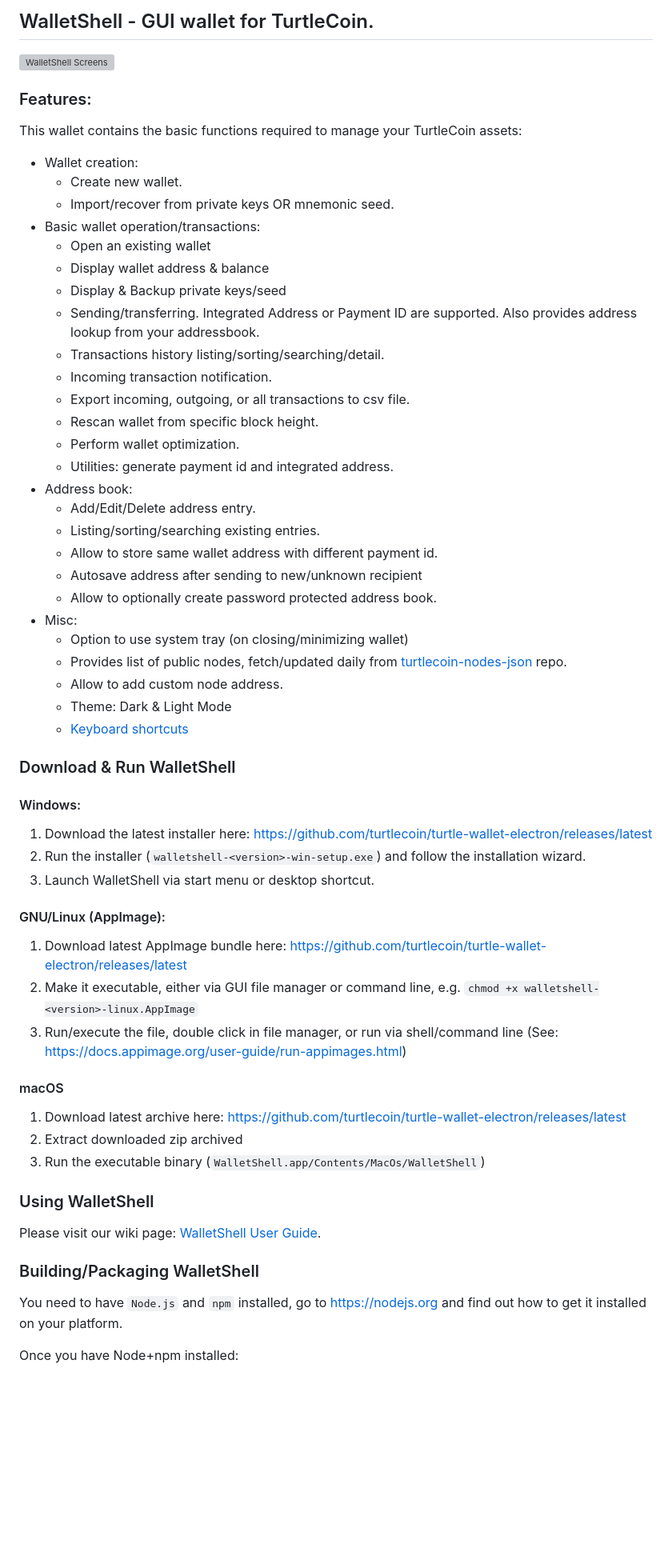
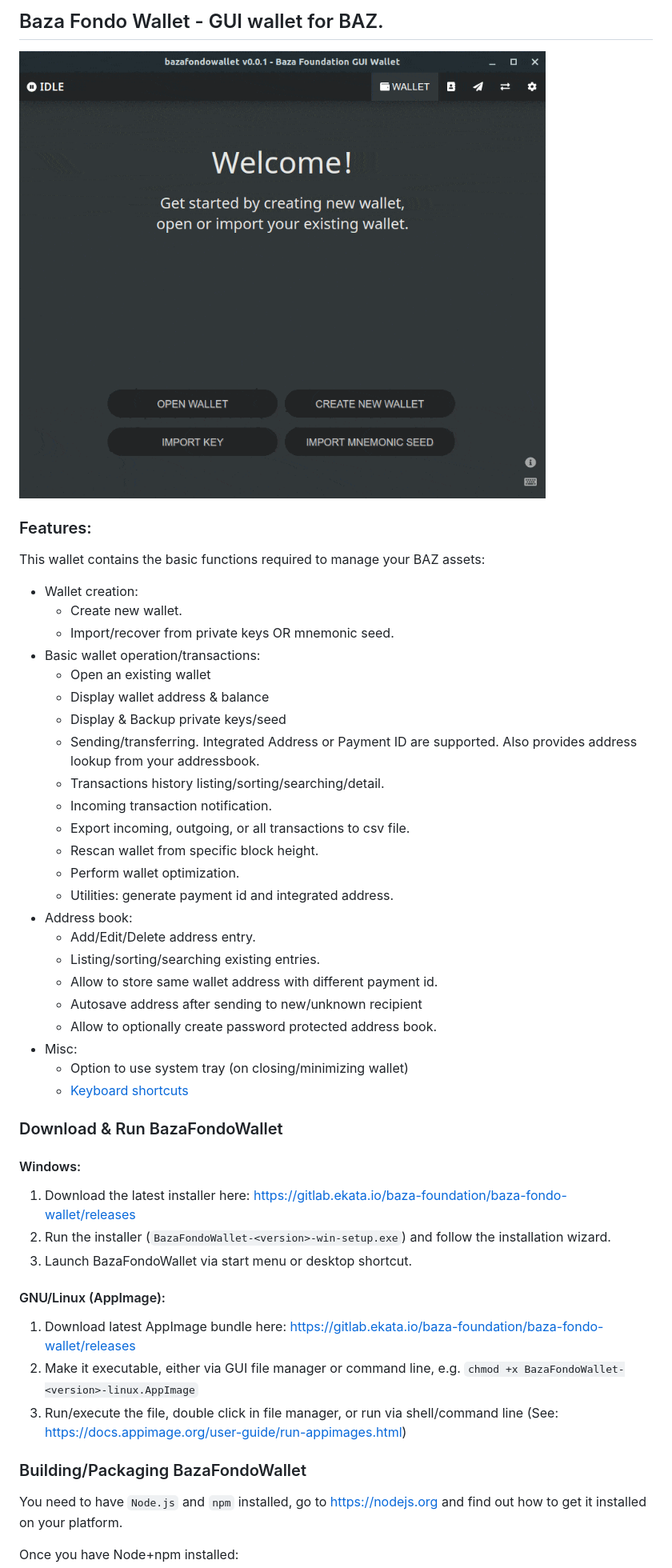
Before and after one commit to Baza-Foundation/Baza-Fondo-Wallet, a Markdown page: README.md, the part around the change printed below. Shown: that part at 80% size. GitHub-like rendering; pictures changed too: docs/wallet_screens.gif (added); blank space fills up the shorter version; grey boxes are pictures that could not be loaded.

```diff
--- a/README.md
+++ b/README.md
@@ -1,59 +1,51 @@
-## WalletShell - GUI wallet for TurtleCoin.
+## Baza Fondo Wallet - GUI wallet for BAZ.
 
-![WalletShell Screens](https://i.imgur.com/41Ujq0S.gif "WalletShell Screens")
+![Baza Fondo Wallet Screens](docs/wallet_screens.gif 'Baza Fondo Wallet Screens')
 
 ### Features:
 
-This wallet contains the basic functions required to manage your TurtleCoin assets:
+This wallet contains the basic functions required to manage your BAZ assets:
 
-* Wallet creation:
-  * Create new wallet.
-  * Import/recover from private keys OR mnemonic seed.
-* Basic wallet operation/transactions:
-  * Open an existing  wallet
-  * Display wallet address & balance
-  * Display & Backup private keys/seed
-  * Sending/transferring. Integrated Address or Payment ID are supported. Also provides address lookup from your addressbook.
-  * Transactions history listing/sorting/searching/detail.
-  * Incoming transaction notification.
-  * Export incoming, outgoing, or all transactions to csv file.
-  * Rescan wallet from specific block height.
-  * Perform wallet optimization.
-  * Utilities: generate payment id and integrated address.
-* Address book:
-  * Add/Edit/Delete address entry.
-  * Listing/sorting/searching existing entries.
-  * Allow to store same wallet address with different payment id.
-  * Autosave address after sending to new/unknown recipient
-  * Allow to optionally create password protected address book.
-* Misc:
-  * Option to use system tray (on closing/minimizing wallet)
-  * Provides list of public nodes, fetch/updated daily from [turtlecoin-nodes-json](https://github.com/turtlecoin/turtlecoin-nodes-json) repo.
-  * Allow to add custom node address.
-  * Theme: Dark & Light Mode
-  * [Keyboard shortcuts](docs/shortcut.md)
+-   Wallet creation:
+    -   Create new wallet.
+    -   Import/recover from private keys OR mnemonic seed.
+-   Basic wallet operation/transactions:
+    -   Open an existing wallet
+    -   Display wallet address & balance
+    -   Display & Backup private keys/seed
+    -   Sending/transferring. Integrated Address or Payment ID are supported. Also provides address lookup from your addressbook.
+    -   Transactions history listing/sorting/searching/detail.
+    -   Incoming transaction notification.
+    -   Export incoming, outgoing, or all transactions to csv file.
+    -   Rescan wallet from specific block height.
+    -   Perform wallet optimization.
+    -   Utilities: generate payment id and integrated address.
+-   Address book:
+    -   Add/Edit/Delete address entry.
+    -   Listing/sorting/searching existing entries.
+    -   Allow to store same wallet address with different payment id.
+    -   Autosave address after sending to new/unknown recipient
+    -   Allow to optionally create password protected address book.
+-   Misc:
+    -   Option to use system tray (on closing/minimizing wallet)
+    -   [Keyboard shortcuts](docs/shortcut.md)
 
-### Download &amp; Run WalletShell
+### Download &amp; Run BazaFondoWallet
 
 #### Windows:
-1. Download the latest installer here: https://github.com/turtlecoin/turtle-wallet-electron/releases/latest
-2. Run the installer (`walletshell-<version>-win-setup.exe`) and follow the installation wizard.
-3. Launch WalletShell via start menu or desktop shortcut.
+
+1. Download the latest installer here: https://gitlab.ekata.io/baza-foundation/baza-fondo-wallet/releases
+2. Run the installer (`BazaFondoWallet-<version>-win-setup.exe`) and follow the installation wizard.
+3. Launch BazaFondoWallet via start menu or desktop shortcut.
 
 #### GNU/Linux (AppImage):
-1. Download latest AppImage bundle here: https://github.com/turtlecoin/turtle-wallet-electron/releases/latest
-2. Make it executable, either via GUI file manager or command line, e.g. `chmod +x walletshell-<version>-linux.AppImage`
+
+1. Download latest AppImage bundle here: https://gitlab.ekata.io/baza-foundation/baza-fondo-wallet/releases
+2. Make it executable, either via GUI file manager or command line, e.g. `chmod +x BazaFondoWallet-<version>-linux.AppImage`
 3. Run/execute the file, double click in file manager, or run via shell/command line (See: https://docs.appimage.org/user-guide/run-appimages.html)
 
-#### macOS
-1. Download latest archive here: https://github.com/turtlecoin/turtle-wallet-electron/releases/latest
-2. Extract downloaded zip archived
-3. Run the executable binary (`WalletShell.app/Contents/MacOs/WalletShell`)
+### Building/Packaging BazaFondoWallet
 
-### Using WalletShell
-Please visit our wiki page: [WalletShell User Guide](../../wiki).
-
-### Building/Packaging WalletShell
 You need to have `Node.js` and `npm` installed, go to https://nodejs.org and find out how to get it installed on your platform.
 
 Once you have Node+npm installed:
```
Also changed, not shown: other parts of README.md (+11 -13 lines), docs/porting.md (deleted, +0 -28 lines), docs/shortcut.md (+15 -16 lines), docs/baza_logo.png (added), docs/walletshell.png (deleted), docs/walletshell_nx.png (deleted), 1 other file.
